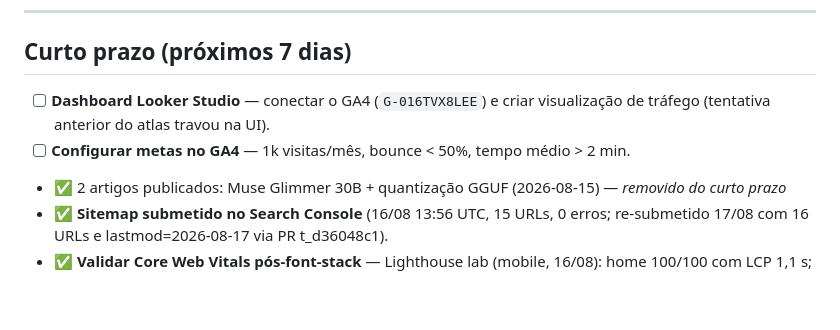
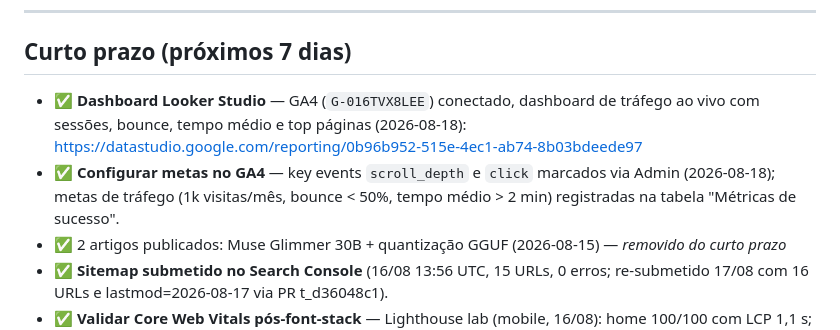
Before and after one commit to bmpimentel9/qwen38-27b-landing, a Markdown page: docs/ROADMAP.md, the part around the change. Drawn GitHub-style; blank space fills up the shorter version.

Commit message:
docs: marcar dashboard Looker e metas GA4 como entregues no checklist do curto prazo
O commit 5be105f atualizou a tabela de métricas citando o dashboard como
fonte, mas deixou os itens do checklist 'Curto prazo' como pendentes no
mesmo documento. Marca ambos como ✅ com data (2026-08-18) e link do
dashboard, no padrão dos outros itens entregues. Correção R1 (t_b22c5705).

```diff
--- a/docs/ROADMAP.md
+++ b/docs/ROADMAP.md
@@ -35,10 +35,12 @@ Locais de 30B**. A seção "Concluído" registra o que já foi entregue.
 
 ## Curto prazo (próximos 7 dias)
 
-- [ ] **Dashboard Looker Studio** — conectar o GA4 (`G-016TVX8LEE`) e criar
-  visualização de tráfego (tentativa anterior do atlas travou na UI).
-- [ ] **Configurar metas no GA4** — 1k visitas/mês, bounce < 50%, tempo
-  médio > 2 min.
+- ✅ **Dashboard Looker Studio** — GA4 (`G-016TVX8LEE`) conectado, dashboard
+  de tráfego ao vivo com sessões, bounce, tempo médio e top páginas
+  (2026-08-18): https://datastudio.google.com/reporting/0b96b952-515e-4ec1-ab74-8b03bdeede97
+- ✅ **Configurar metas no GA4** — key events `scroll_depth` e `click`
+  marcados via Admin (2026-08-18); metas de tráfego (1k visitas/mês, bounce
+  < 50%, tempo médio > 2 min) registradas na tabela "Métricas de sucesso".
 - ✅ 2 artigos publicados: Muse Glimmer 30B + quantização GGUF (2026-08-15) — *removido do curto prazo*
 - ✅ **Sitemap submetido no Search Console** (16/08 13:56 UTC, 15 URLs, 0 erros;
   re-submetido 17/08 com 16 URLs e lastmod=2026-08-17 via PR t_d36048c1).
```
